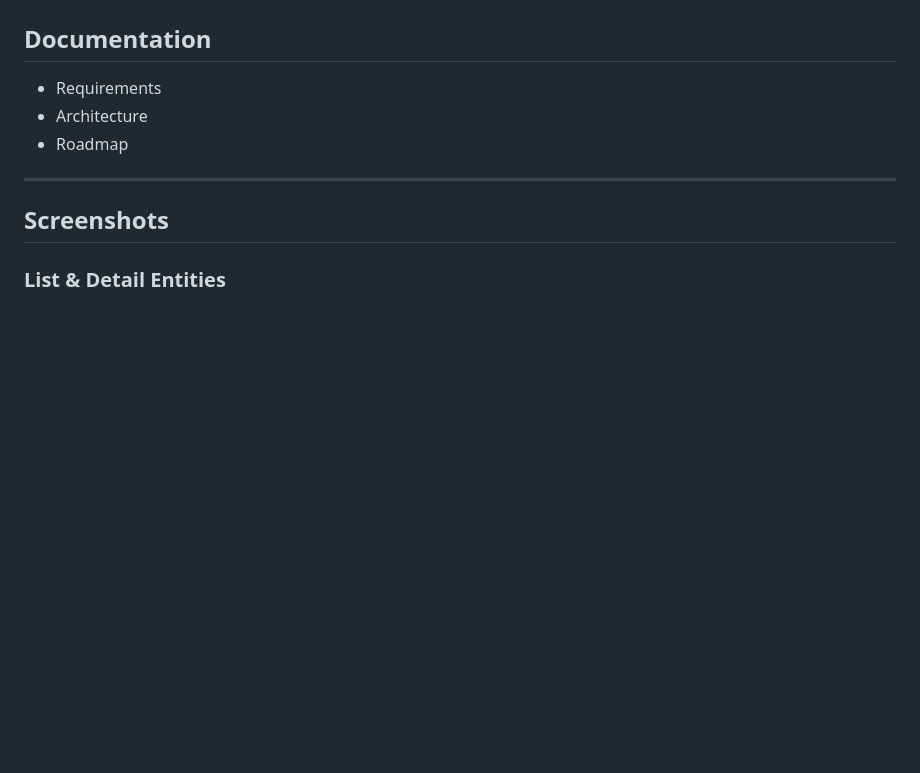
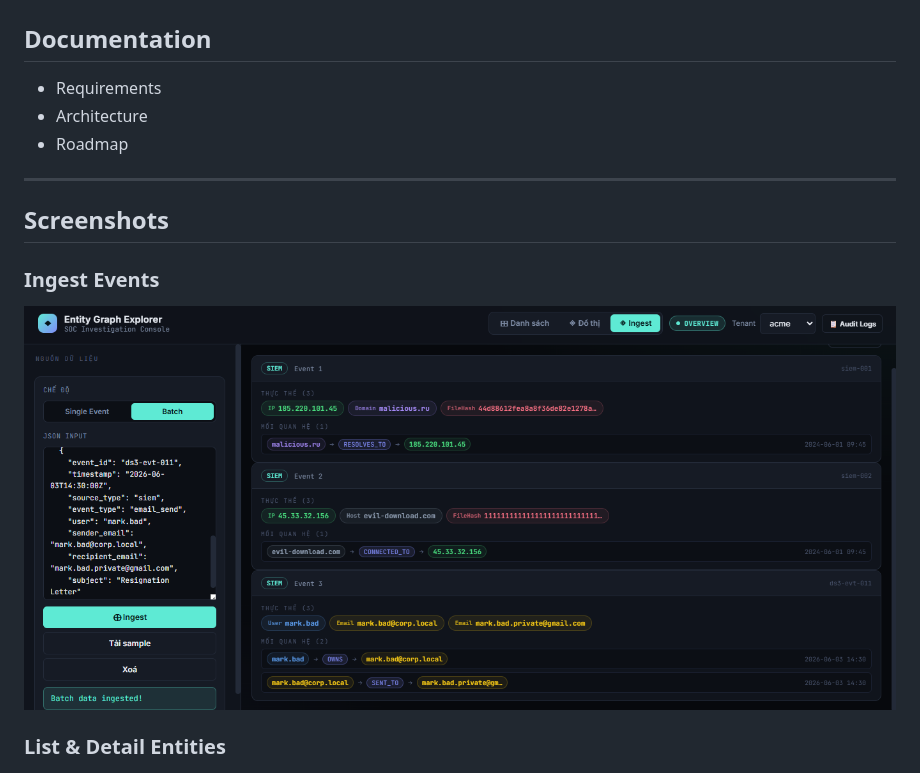
Before and after one commit to Nefen22/entity-management-for-soc, a Markdown page: README.md, the part around the change. Rendered like a GitHub page; pictures changed too: docs/images/ingest.png (added); blank space fills up the shorter version.

```diff
--- a/README.md
+++ b/README.md
@@ -276,6 +276,10 @@ See [architecture.md](architecture.md)
 
 ## Screenshots
 
+### Ingest Events
+
+![Ingest Events](docs/images/ingest.png)
+
 ### List & Detail Entities
 
 ![List & Detail](docs/images/list.png)
```
Also changed, not shown: 9 other files.
